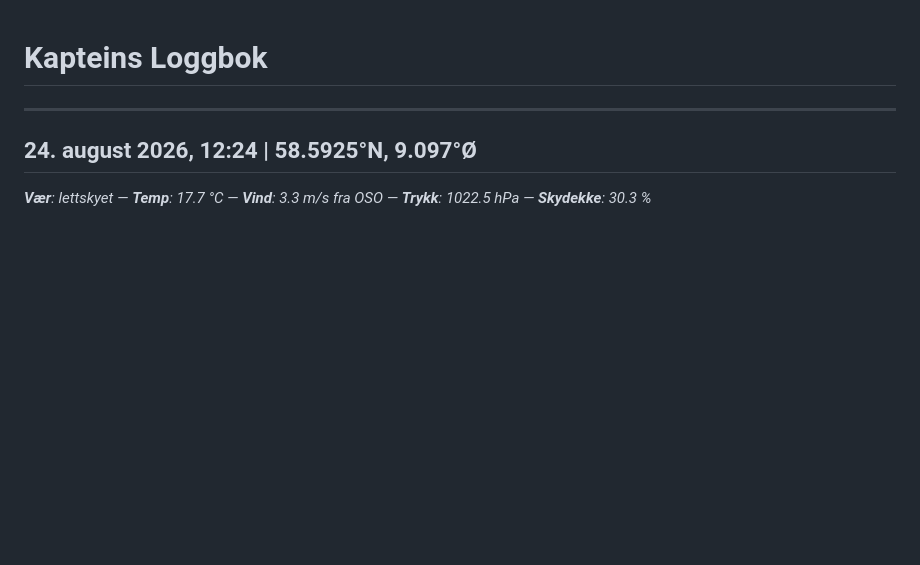
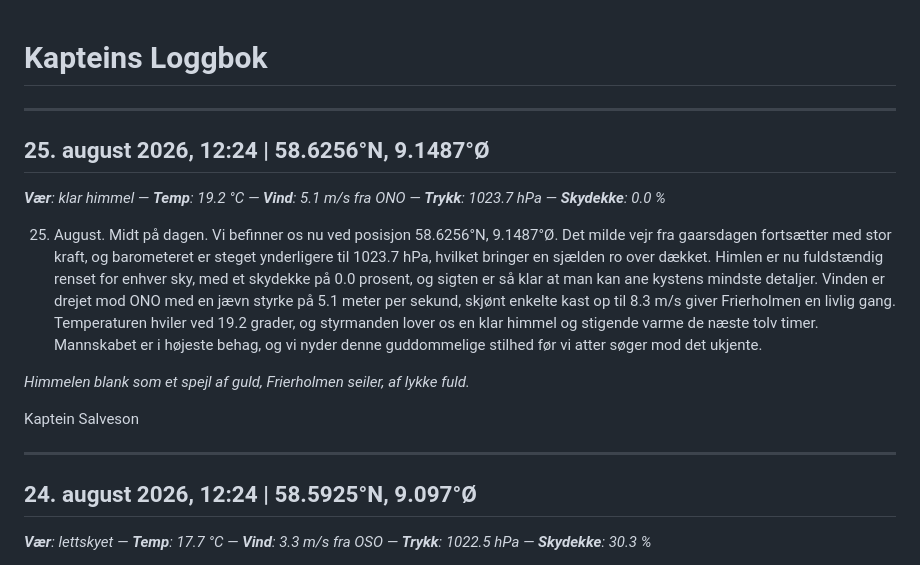
Before and after one commit to alexanno/kapteins-logg, a Markdown page: logbook.md, the part around the change. GitHub-like rendering; blank space fills up the shorter version.

Commit message:
chore: generate logbook entry

```diff
--- a/logbook.md
+++ b/logbook.md
@@ -1,4 +1,16 @@
 # Kapteins Loggbok
+
+---
+
+## 25. august 2026, 12:24 | 58.6256°N, 9.1487°Ø
+_**Vær**: klar himmel — **Temp**: 19.2 °C — **Vind**: 5.1 m/s fra ONO — **Trykk**: 1023.7 hPa — **Skydekke**: 0.0 %_
+
+25. August. Midt på dagen. Vi befinner os nu ved posisjon 58.6256°N, 9.1487°Ø. Det milde vejr fra gaarsdagen fortsætter med stor kraft, og barometeret er steget ynderligere til 1023.7 hPa, hvilket bringer en sjælden ro over dækket. Himlen er nu fuldstændig renset for enhver sky, med et skydekke på 0.0 prosent, og sigten er så klar at man kan ane kystens mindste detaljer. Vinden er drejet mod ONO med en jævn styrke på 5.1 meter per sekund, skjønt enkelte kast op til 8.3 m/s giver Frierholmen en livlig gang. Temperaturen hviler ved 19.2 grader, og styrmanden lover os en klar himmel og stigende varme de næste tolv timer. Mannskabet er i højeste behag, og vi nyder denne guddommelige stilhed før vi atter søger mod det ukjente.
+
+*Himmelen blank som et spejl af guld,*
+*Frierholmen seiler, af lykke fuld.*
+
+Kaptein Salveson
 
 ---
 
```
